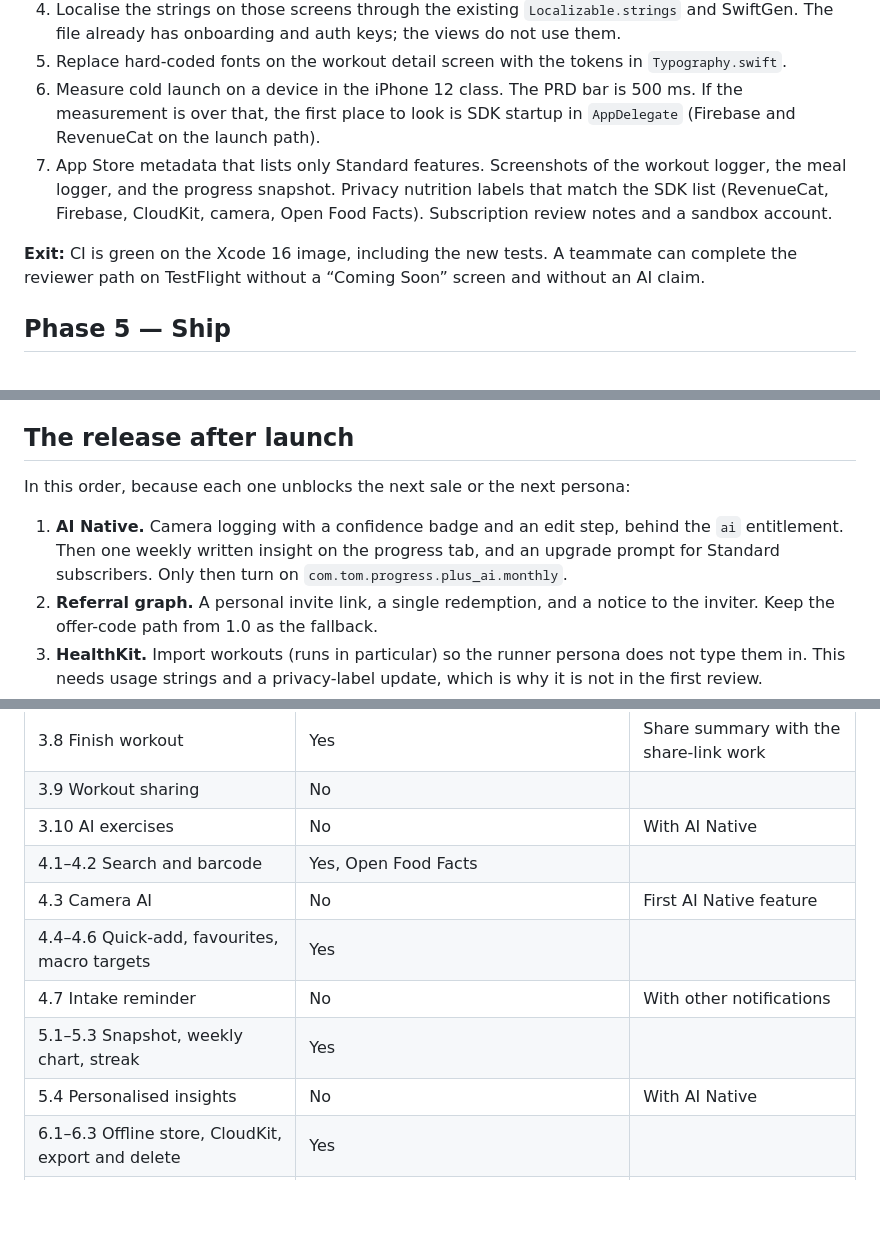
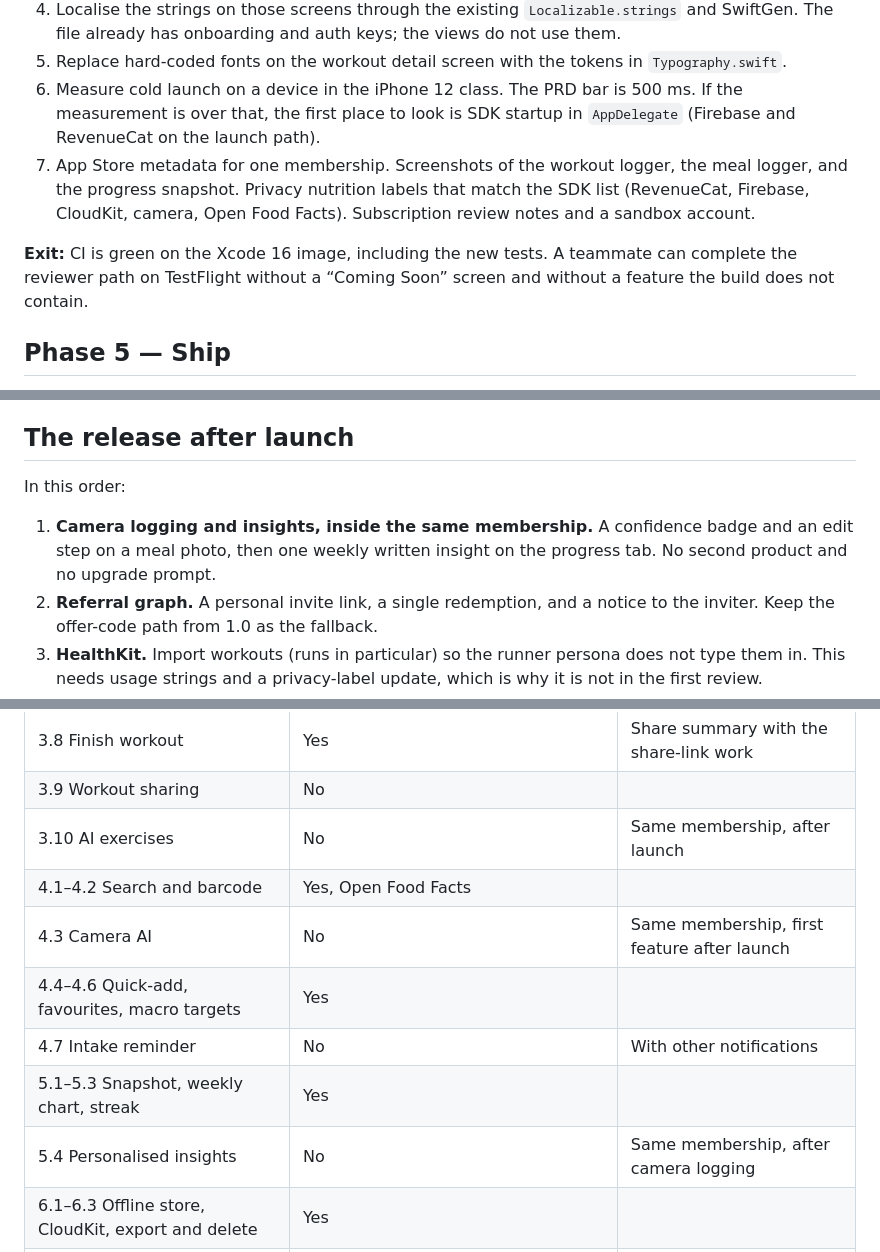
Before and after one commit to toom-sys/Progress, a Markdown page: docs/LAUNCH_PLAN.md, 3 parts joined by grey strips. Drawn GitHub-style; blank space fills up the shorter version.

```diff
--- a/docs/LAUNCH_PLAN.md
+++ b/docs/LAUNCH_PLAN.md
@@ -125,9 +137,9 @@ Paid-only means the main tabs stay behind an entitlement.
 4. Localise the strings on those screens through the existing `Localizable.strings` and SwiftGen. The file already has onboarding and auth keys; the views do not use them.
 5. Replace hard-coded fonts on the workout detail screen with the tokens in `Typography.swift`.
 6. Measure cold launch on a device in the iPhone 12 class. The PRD bar is 500 ms. If the measurement is over that, the first place to look is SDK startup in `AppDelegate` (Firebase and RevenueCat on the launch path).
-7. App Store metadata that lists only Standard features. Screenshots of the workout logger, the meal logger, and the progress snapshot. Privacy nutrition labels that match the SDK list (RevenueCat, Firebase, CloudKit, camera, Open Food Facts). Subscription review notes and a sandbox account.
+7. App Store metadata for one membership. Screenshots of the workout logger, the meal logger, and the progress snapshot. Privacy nutrition labels that match the SDK list (RevenueCat, Firebase, CloudKit, camera, Open Food Facts). Subscription review notes and a sandbox account.
 
-**Exit:** CI is green on the Xcode 16 image, including the new tests. A teammate can complete the reviewer path on TestFlight without a “Coming Soon” screen and without an AI claim.
+**Exit:** CI is green on the Xcode 16 image, including the new tests. A teammate can complete the reviewer path on TestFlight without a “Coming Soon” screen and without a feature the build does not contain.
 
 ## Phase 5 — Ship
 
@@ -138,9 +150,9 @@ Paid-only means the main tabs stay behind an entitlement.
 
 ## The release after launch
 
-In this order, because each one unblocks the next sale or the next persona:
+In this order:
 
-1. **AI Native.** Camera logging with a confidence badge and an edit step, behind the `ai` entitlement. Then one weekly written insight on the progress tab, and an upgrade prompt for Standard subscribers. Only then turn on `com.tom.progress.plus_ai.monthly`.
+1. **Camera logging and insights, inside the same membership.** A confidence badge and an edit step on a meal photo, then one weekly written insight on the progress tab. No second product and no upgrade prompt.
 2. **Referral graph.** A personal invite link, a single redemption, and a notice to the inviter. Keep the offer-code path from 1.0 as the fallback.
 3. **HealthKit.** Import workouts (runs in particular) so the runner persona does not type them in. This needs usage strings and a privacy-label update, which is why it is not in the first review.
 4. **Reminders and share links.** A local notification if nothing is logged by late afternoon. A workout link that opens the app or the App Store.
@@ -160,13 +172,13 @@ In this order, because each one unblocks the next sale or the next persona:
 | 3.5–3.7 Reorder, undo, unsaved prompt | Undo yes; reorder and unsaved prompt if they fall out of the finish flow | Otherwise the next release |
 | 3.8 Finish workout | Yes | Share summary with the share-link work |
 | 3.9 Workout sharing | No | |
-| 3.10 AI exercises | No | With AI Native |
+| 3.10 AI exercises | No | Same membership, after launch |
 | 4.1–4.2 Search and barcode | Yes, Open Food Facts | |
-| 4.3 Camera AI | No | First AI Native feature |
+| 4.3 Camera AI | No | Same membership, first feature after launch |
 | 4.4–4.6 Quick-add, favourites, macro targets | Yes | |
 | 4.7 Intake reminder | No | With other notifications |
 | 5.1–5.3 Snapshot, weekly chart, streak | Yes | |
-| 5.4 Personalised insights | No | With AI Native |
+| 5.4 Personalised insights | No | Same membership, after camera logging |
 | 6.1–6.3 Offline store, CloudKit, export and delete | Yes | |
 | 6.4 Manual conflict resolution | Last writer wins, documented | Chooser if conflicts show up |
 | 7.x Motion, Lottie, shared elements | Tokens only | |
```
Also changed, not shown: other parts of docs/LAUNCH_PLAN.md (+25 -13 lines).
